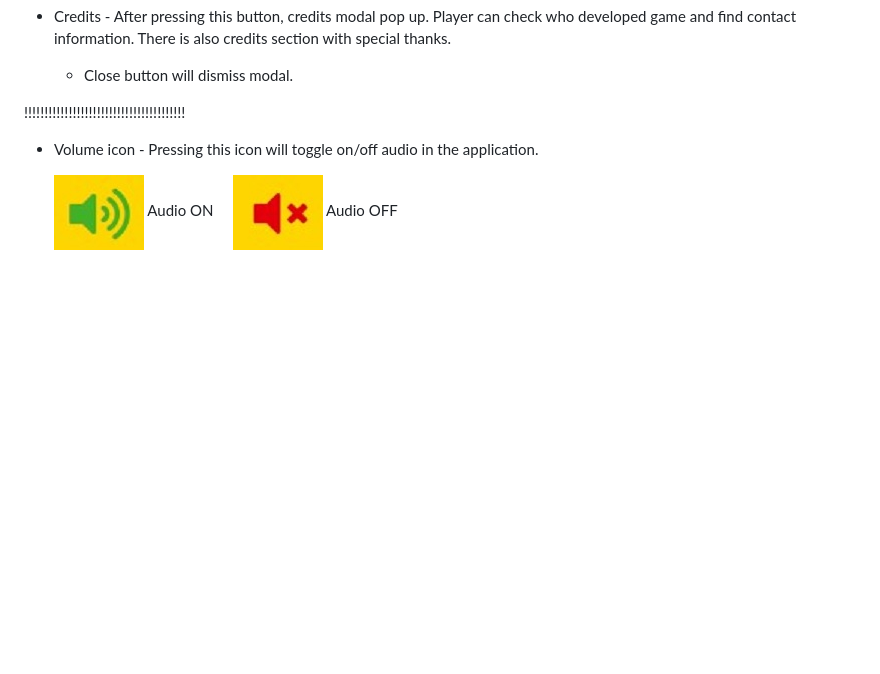
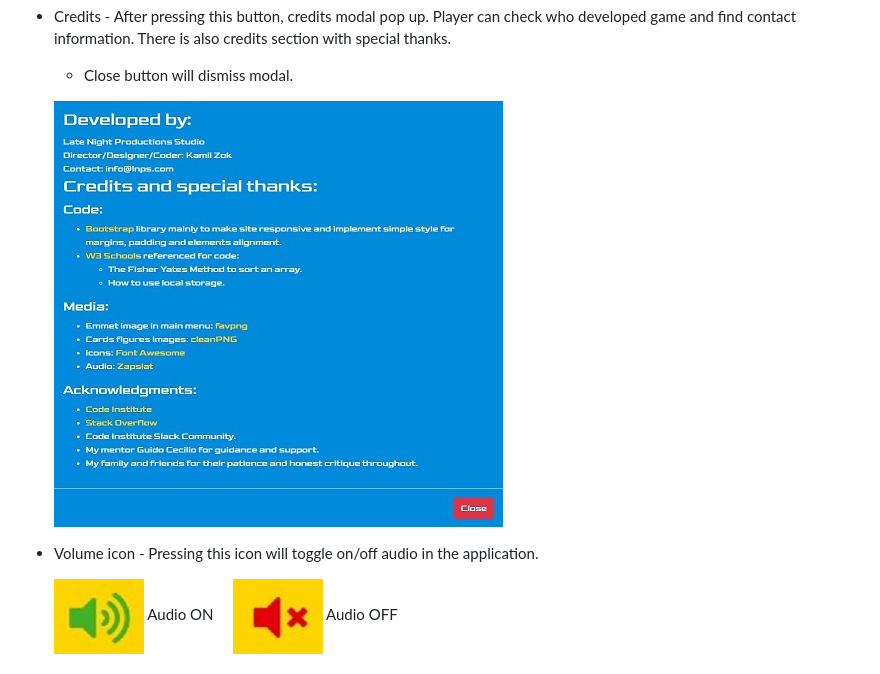
Before and after one commit to Code-Institute-Submissions/milestone-project-137, a Markdown page: README.md, the part around the change. Drawn GitHub-style; pictures changed too: assets/readmeimages/credits.jpg (added); blank space fills up the shorter version.

Commit message:
Update features list section with credits image

```diff
--- a/README.md
+++ b/README.md
@@ -156,7 +156,7 @@ This is the first screen presented to the player. There are four main buttons:
 - Credits - After pressing this button, credits modal pop up. Player can check who developed game and find contact information. There is also credits section with special thanks.
   - Close button will dismiss modal.
 
-!!!!!!!!!!!!!!!!!!!!!!!!!!!!!!!!!!!!!!!!
+  ![About modal](assets/readmeimages/credits.jpg)
 
 - Volume icon - Pressing this icon will toggle on/off audio in the application.
 
```
